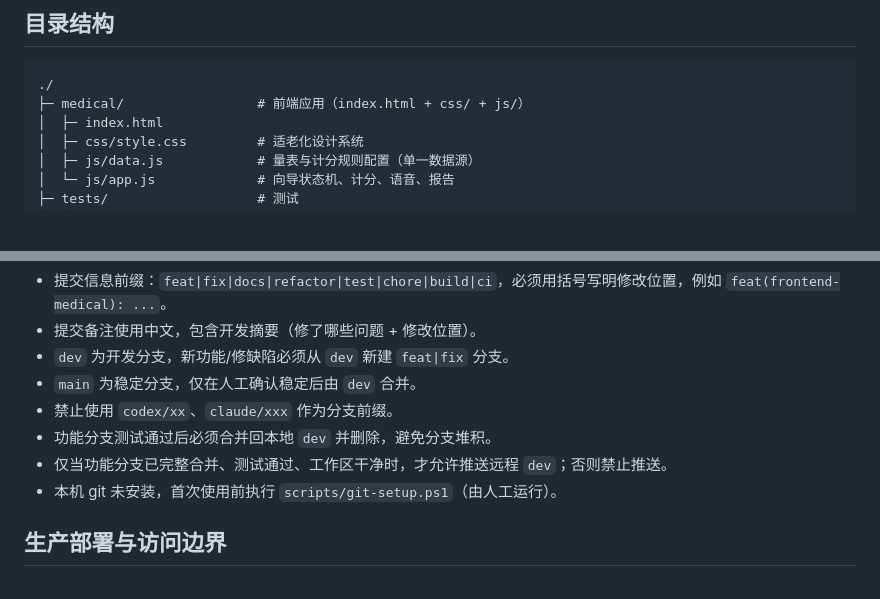
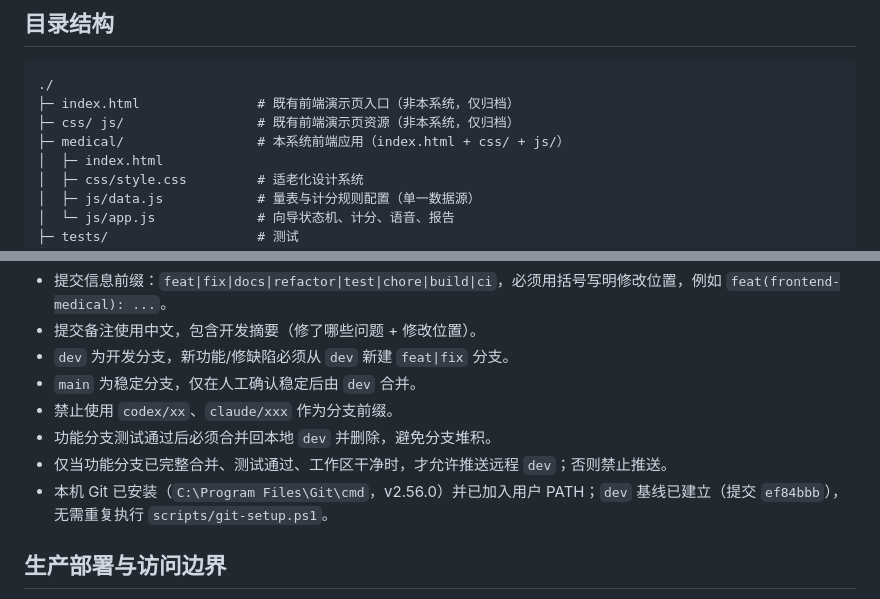
Before and after one commit to 3178233537-commits/xiaobb, a Markdown page: AGENTS.md, 2 parts joined by grey strips. GitHub-like rendering; blank space fills up the shorter version.

````diff
--- a/AGENTS.md
+++ b/AGENTS.md
@@ -30,7 +30,9 @@
 
 ```text
 ./
-├─ medical/                 # 前端应用（index.html + css/ + js/）
+├─ index.html               # 既有前端演示页入口（非本系统，仅归档）
+├─ css/ js/                 # 既有前端演示页资源（非本系统，仅归档）
+├─ medical/                 # 本系统前端应用（index.html + css/ + js/）
 │  ├─ index.html
 │  ├─ css/style.css         # 适老化设计系统
 │  ├─ js/data.js            # 量表与计分规则配置（单一数据源）
@@ -65,7 +67,7 @@
 - 禁止使用 `codex/xx`、`claude/xxx` 作为分支前缀。
 - 功能分支测试通过后必须合并回本地 `dev` 并删除，避免分支堆积。
 - 仅当功能分支已完整合并、测试通过、工作区干净时，才允许推送远程 `dev`；否则禁止推送。
-- 本机 git 未安装，首次使用前执行 `scripts/git-setup.ps1`（由人工运行）。
+- 本机 Git 已安装（`C:\Program Files\Git\cmd`，v2.56.0）并已加入用户 PATH；`dev` 基线已建立（提交 `ef84bbb`），无需重复执行 `scripts/git-setup.ps1`。
 
 ## 生产部署与访问边界
 
````
Also changed, not shown: docs/review/预问诊系统-合规审查记录.md (+10 -7 lines).
